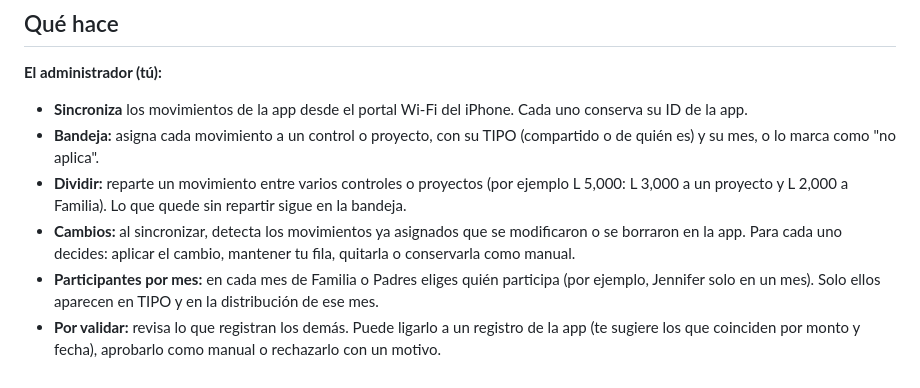
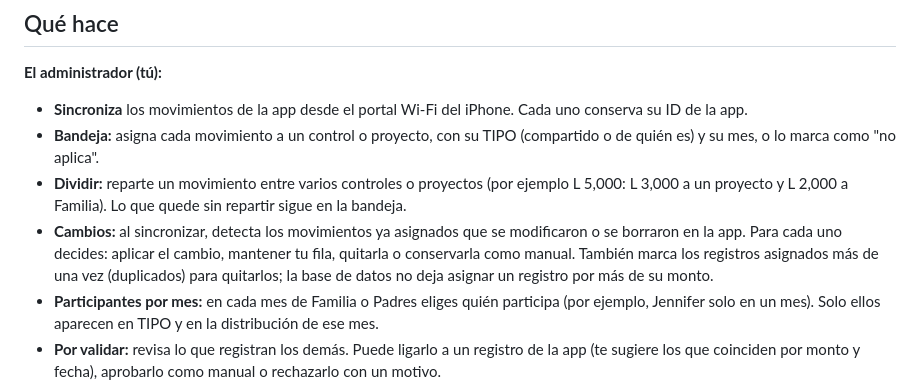
Before and after one commit to jcanales1097/control-gastos, a Markdown page: README.md, the part around the change. Rendered like a GitHub page.

```diff
--- a/README.md
+++ b/README.md
@@ -8,7 +8,7 @@ Plataforma web para llevar los gastos de la familia, de los padres y de proyecto
 - **Sincroniza** los movimientos de la app desde el portal Wi‑Fi del iPhone. Cada uno conserva su ID de la app.
 - **Bandeja:** asigna cada movimiento a un control o proyecto, con su TIPO (compartido o de quién es) y su mes, o lo marca como "no aplica".
 - **Dividir:** reparte un movimiento entre varios controles o proyectos (por ejemplo L 5,000: L 3,000 a un proyecto y L 2,000 a Familia). Lo que quede sin repartir sigue en la bandeja.
-- **Cambios:** al sincronizar, detecta los movimientos ya asignados que se modificaron o se borraron en la app. Para cada uno decides: aplicar el cambio, mantener tu fila, quitarla o conservarla como manual.
+- **Cambios:** al sincronizar, detecta los movimientos ya asignados que se modificaron o se borraron en la app. Para cada uno decides: aplicar el cambio, mantener tu fila, quitarla o conservarla como manual. También marca los registros asignados más de una vez (duplicados) para quitarlos; la base de datos no deja asignar un registro por más de su monto.
 - **Participantes por mes:** en cada mes de Familia o Padres eliges quién participa (por ejemplo, Jennifer solo en un mes). Solo ellos aparecen en TIPO y en la distribución de ese mes.
 - **Por validar:** revisa lo que registran los demás. Puede ligarlo a un registro de la app (te sugiere los que coinciden por monto y fecha), aprobarlo como manual o rechazarlo con un motivo.
 - **Usuarios:** activa cuentas, indica cómo aparece cada persona en TIPO y marca qué controles y proyectos puede ver.
```
